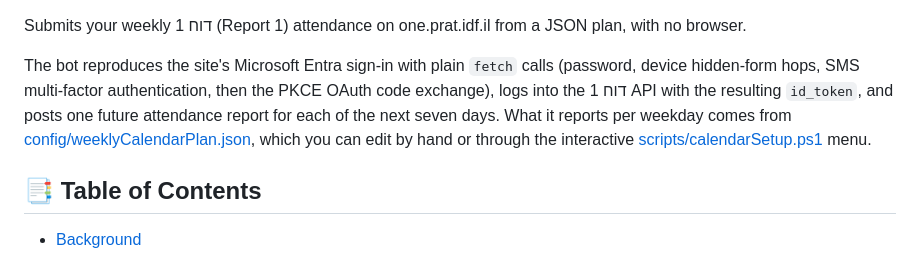
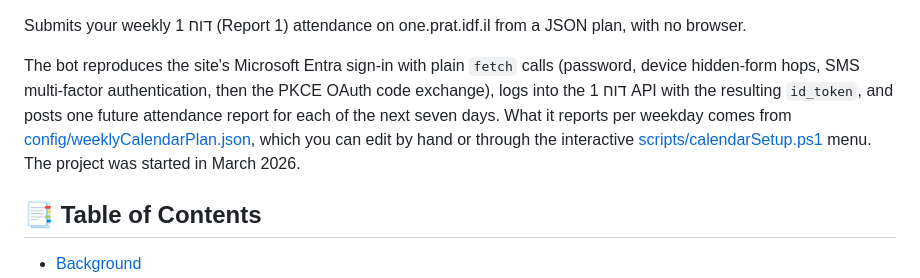
Before and after one commit to CSGai/Report-1-v2, a Markdown page: README.md, the part around one of its changes. Rendered like a GitHub page.

Commit message:
docs: note the project's March 2026 start date in the README

```diff
--- a/README.md
+++ b/README.md
@@ -10,7 +11,8 @@ hidden-form hops, SMS multi-factor authentication, then the PKCE OAuth code exch
 the דוח 1 API with the resulting `id_token`, and posts one future attendance report for each of
 the next seven days. What it reports per weekday comes from
 [config/weeklyCalendarPlan.json](config/weeklyCalendarPlan.json), which you can edit by hand or
-through the interactive [scripts/calendarSetup.ps1](scripts/calendarSetup.ps1) menu.
+through the interactive [scripts/calendarSetup.ps1](scripts/calendarSetup.ps1) menu. The project
+was started in March 2026.
 
 ## 📑 Table of Contents
 
```
Also changed, not shown: other parts of README.md (+1 -0 lines).
